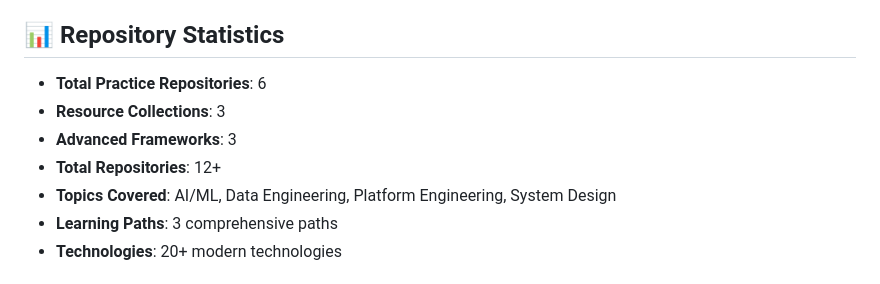
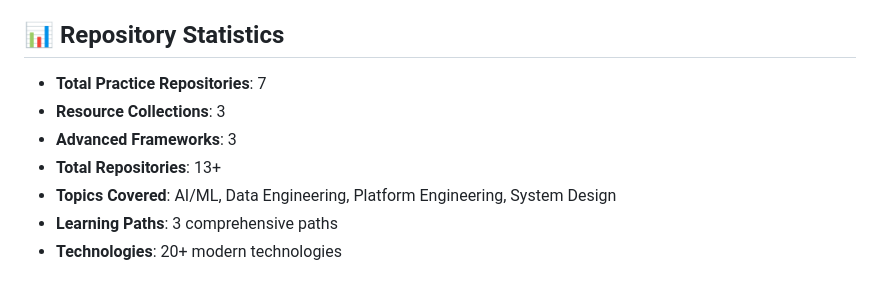
Before and after one commit to nellaivijay/nellaivijay, a Markdown page: README.md, the part around one of its changes. GitHub-like rendering.

```diff
--- a/README.md
+++ b/README.md
@@ -263,10 +290,10 @@ I welcome contributions to all my repositories! Each repository has its own cont
 
 ## 📊 Repository Statistics
 
-- **Total Practice Repositories**: 6
+- **Total Practice Repositories**: 7
 - **Resource Collections**: 3
 - **Advanced Frameworks**: 3
-- **Total Repositories**: 12+
+- **Total Repositories**: 13+
 - **Topics Covered**: AI/ML, Data Engineering, Platform Engineering, System Design
 - **Learning Paths**: 3 comprehensive paths
 - **Technologies**: 20+ modern technologies
```
Also changed, not shown: other parts of README.md (+27 -0 lines).
